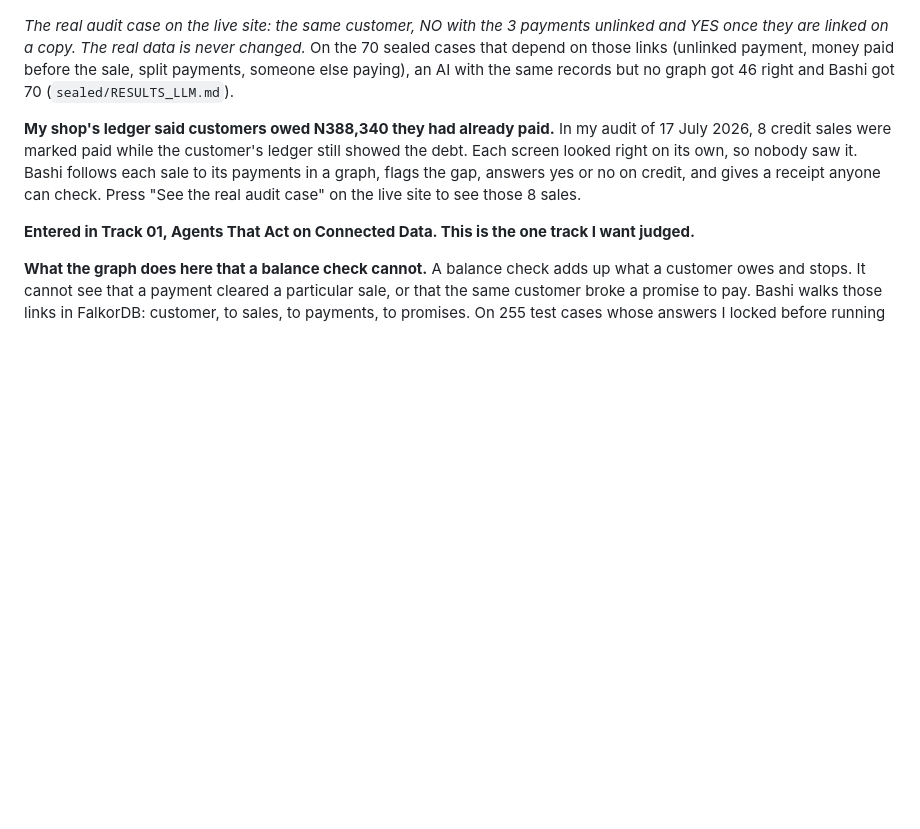
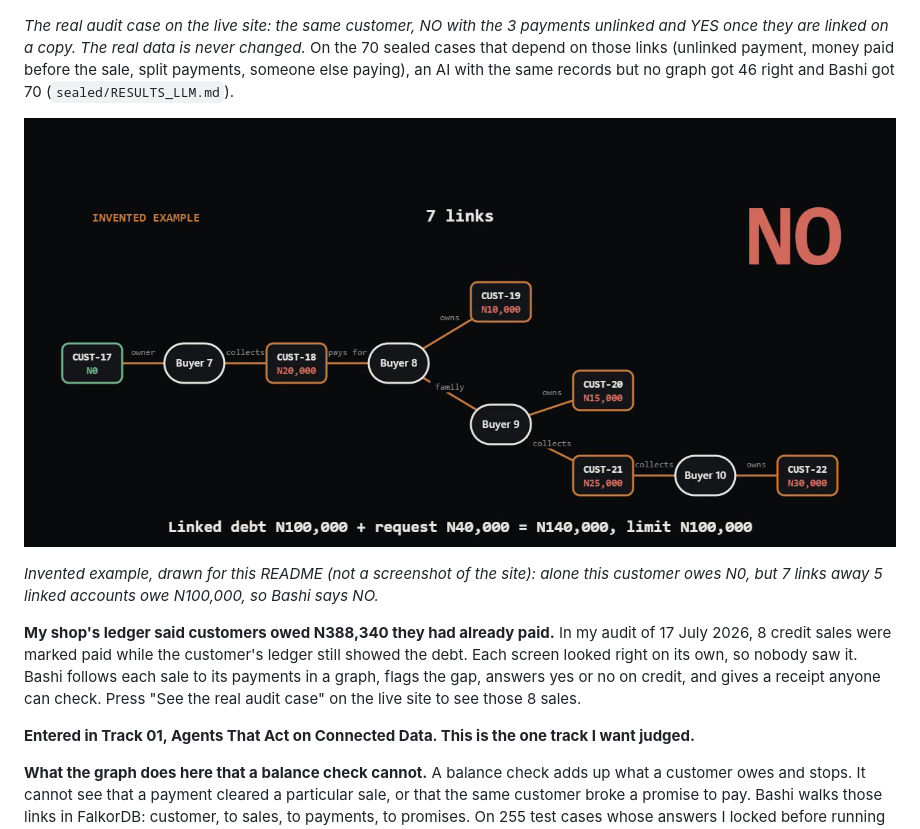
Before and after one commit to Sireadell/bashi, a Markdown page: README.md, the part around the change. Rendered like a GitHub page; pictures changed too: static/family-network.png (added); blank space fills up the shorter version.

Commit message:
Add the family network picture to the README and a See the family network button on the home page
Co-Authored-By: Claude Sonnet 5.5 <noreply@anthropic.com>

```diff
--- a/README.md
+++ b/README.md
@@ -7,6 +7,10 @@ More for judges: [JUDGES.md](JUDGES.md)
 ![The real audit case: as the records stand NO, owed N343,210; with the 3 unlinked payments linked on a throwaway copy YES, owed N0](static/real-audit-whatif.png)
 
 *The real audit case on the live site: the same customer, NO with the 3 payments unlinked and YES once they are linked on a copy. The real data is never changed.* On the 70 sealed cases that depend on those links (unlinked payment, money paid before the sale, split payments, someone else paying), an AI with the same records but no graph got 46 right and Bashi got 70 (`sealed/RESULTS_LLM.md`).
+
+![Drawn example with invented data: CUST-17 owes N0, but 7 links away 5 linked accounts owe N100,000, so the answer is NO](static/family-network.png)
+
+*Invented example, drawn for this README (not a screenshot of the site): alone this customer owes N0, but 7 links away 5 linked accounts owe N100,000, so Bashi says NO.*
 
 **My shop's ledger said customers owed N388,340 they had already paid.** In my audit of 17 July 2026, 8 credit sales were marked paid while the customer's ledger still showed the debt. Each screen looked right on its own, so nobody saw it. Bashi follows each sale to its payments in a graph, flags the gap, answers yes or no on credit, and gives a receipt anyone can check. Press "See the real audit case" on the live site to see those 8 sales.
 
```
Also changed, not shown: 1 other file.
